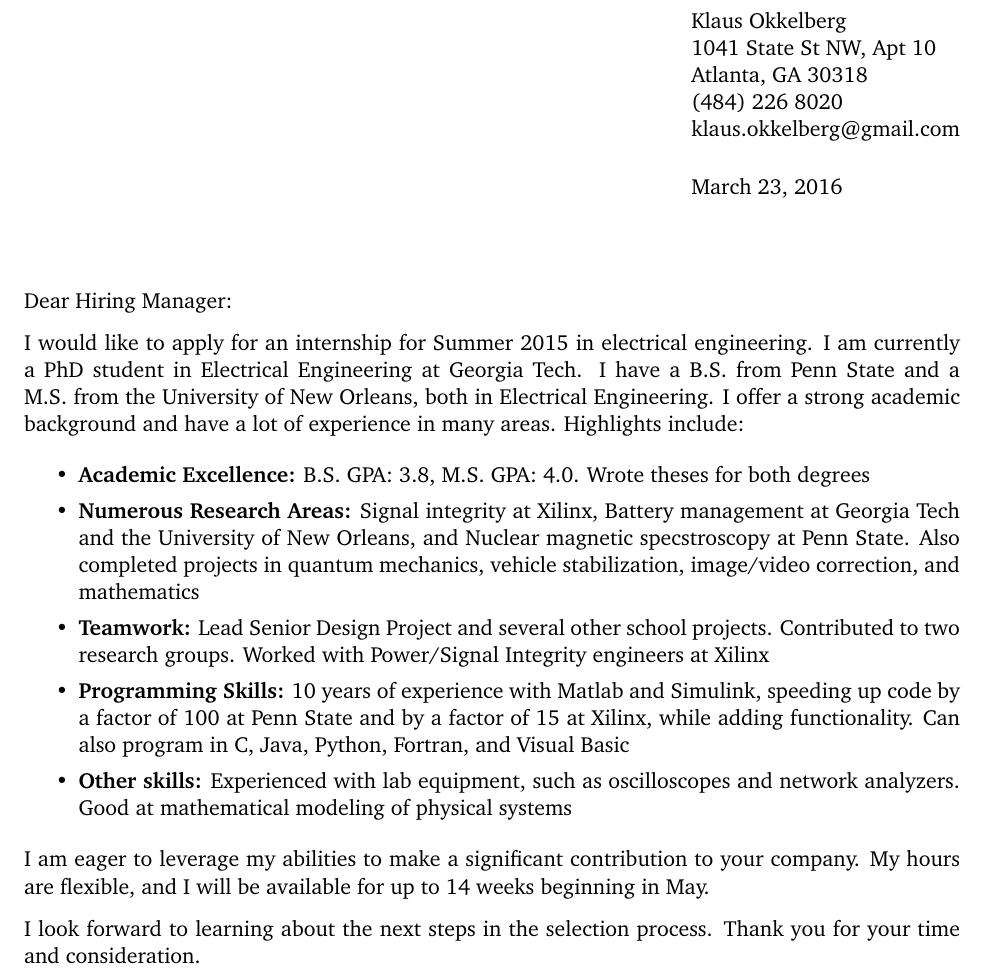
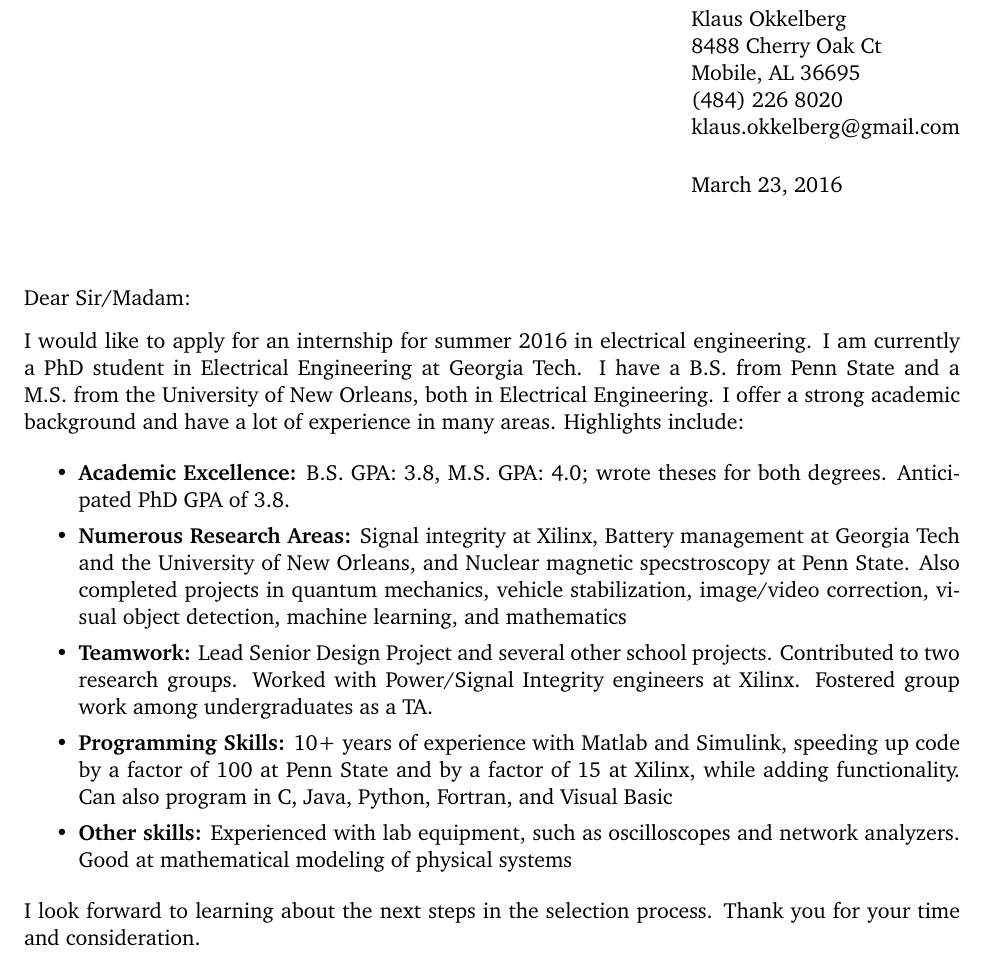
Before and after one commit to slayerskaiser/cover_letter, a LaTeX letter (cover_letter.tex): part of the page, cut so that both start at the same text. Compiled offline with pdfLaTeX.

Commit message:
v20160322

```diff
--- a/cover_letter.tex
+++ b/cover_letter.tex
@@ -18,28 +18,28 @@
 \longindentation=0pt
 
 \signature{Klaus Okkelberg}
-\address{Klaus Okkelberg \\ 1041 State St NW, Apt 10 \\ Atlanta, GA 30318 \\ (484) 226 8020 \\ klaus.okkelberg@gmail.com}
+\address{Klaus Okkelberg \\ 8488 Cherry Oak Ct \\ Mobile, AL 36695 \\ (484) 226 8020 \\ klaus.okkelberg@gmail.com}
 
 \begin{document}
 
 \begin{letter}{}
-\opening{Dear Hiring Manager:}
+\opening{Dear Sir/Madam:}
 
-I would like to apply for an internship for Summer 2015 in electrical engineering.
+I would like to apply for an internship for summer 2016 in electrical engineering.
 % begin customize
 %
 % end customize
 I am currently a PhD student in Electrical Engineering at Georgia Tech. I have a B.S.\ from Penn State and a M.S.\ from the University of New Orleans, both in Electrical Engineering. I offer a strong academic background and have a lot of experience in many areas. Highlights include:
 
 \begin{itemize}
-    \item \textbf{Academic Excellence:} B.S.\ GPA: 3.8, M.S.\ GPA: 4.0. Wrote theses for both degrees
-    \item \textbf{Numerous Research Areas:} Signal integrity at Xilinx, Battery management at Georgia Tech and the University of New Orleans, and Nuclear magnetic specstroscopy at Penn State. Also completed projects in quantum mechanics, vehicle stabilization, image/video correction, and mathematics
-    \item \textbf{Teamwork:} Lead Senior Design Project and several other school projects. Contributed to two research groups. Worked with Power/Signal Integrity engineers at Xilinx
-    \item \textbf{Programming Skills:} 10 years of experience with Matlab and Simulink, speeding up code by a factor of 100 at Penn State and by a factor of 15 at Xilinx, while adding functionality. Can also program in C, Java, Python, Fortran, and Visual Basic
+    \item \textbf{Academic Excellence:} B.S.\ GPA: 3.8, M.S.\ GPA: 4.0; wrote theses for both degrees. Anticipated PhD GPA of 3.8.
+    \item \textbf{Numerous Research Areas:} Signal integrity at Xilinx, Battery management at Georgia Tech and the University of New Orleans, and Nuclear magnetic specstroscopy at Penn State. Also completed projects in quantum mechanics, vehicle stabilization, image/video correction, visual object detection, machine learning, and mathematics
+    \item \textbf{Teamwork:} Lead Senior Design Project and several other school projects. Contributed to two research groups. Worked with Power/Signal Integrity engineers at Xilinx. Fostered group work among undergraduates as a TA.
+    \item \textbf{Programming Skills:} 10+ years of experience with Matlab and Simulink, speeding up code by a factor of 100 at Penn State and by a factor of 15 at Xilinx, while adding functionality. Can also program in C, Java, Python, Fortran, and Visual Basic
     \item \textbf{Other skills:} Experienced with lab equipment, such as oscilloscopes and network analyzers. Good at mathematical modeling of physical systems
 \end{itemize}
 
-I am eager to leverage my abilities to make a significant contribution to your company. My hours are flexible, and I will be available for up to 14 weeks beginning in May.
+%I am eager to leverage my abilities to make a significant contribution to your company. My hours are flexible, and I will be available for up to 14 weeks beginning in May.
 
 I look forward to learning about the next steps in the selection process. Thank you for your time and consideration.
 
```
Also changed, not shown: cover_letter.pdf, 3 other files.
